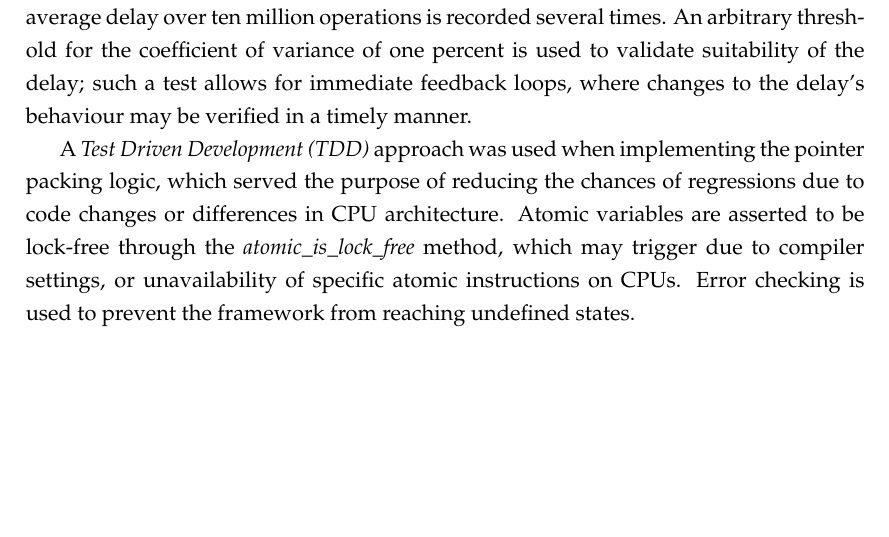
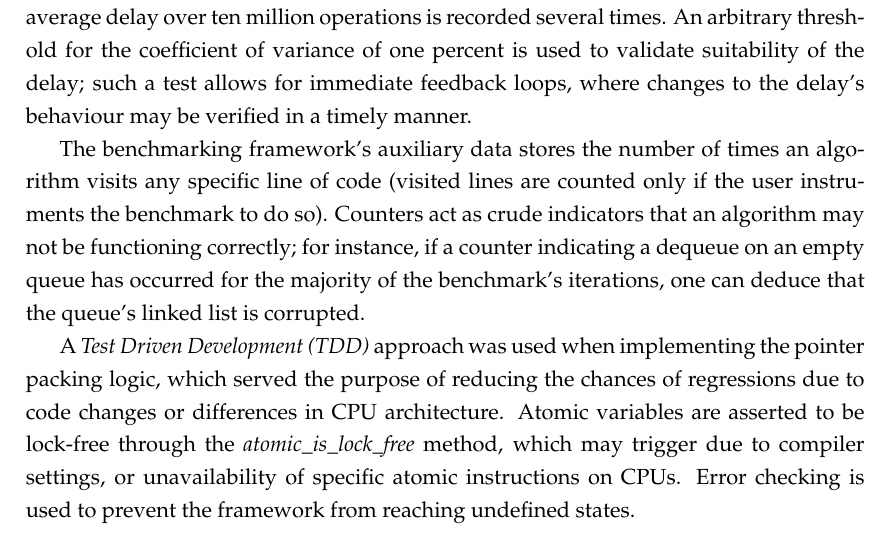
Before and after one commit to lucamuscat/dissertation, a LaTeX thesis (write_up/thesis/dissertation_main_fict.tex, which reads write_up/thesis/chap4/design_and_implementation_main.tex): part of page 26 of 48, cut so that both start at the same text, the shorter picture padded with empty space. Compiled offline with pdfLaTeX.

Commit message:
Explain how counters are used as part of validation

```diff
--- a/write_up/thesis/chap4/design_and_implementation_main.tex
+++ b/write_up/thesis/chap4/design_and_implementation_main.tex
@@ -368,6 +368,13 @@ to validate suitability of the delay; such a test allows for immediate feedback
 loops, where changes to the delay's behaviour may be verified in a timely
 manner.
 
+The benchmarking framework's auxiliary data stores the number of times an
+algorithm visits any specific line of code (visited lines are counted only if
+the user instruments the benchmark to do so). Counters act as crude indicators that an
+algorithm may not be functioning correctly; for instance, if a counter indicating a
+dequeue on an empty queue has occurred for the majority of the benchmark's
+iterations, one can deduce that the queue's linked list is corrupted.
+
 A \emph{Test Driven Development (TDD)} approach was used when implementing the
 pointer packing logic, which served the purpose of reducing the chances of
 regressions due to code changes or differences in CPU architecture. Atomic
```
